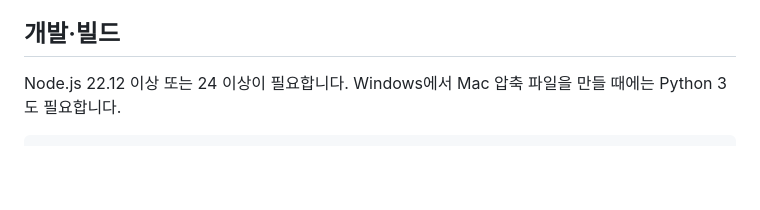
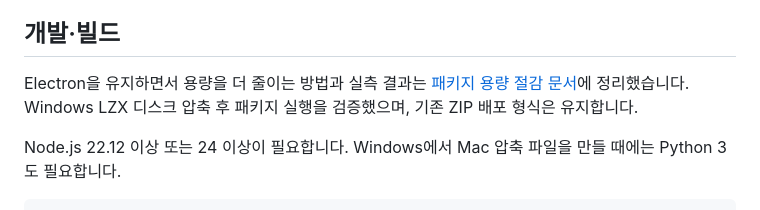
Before and after one commit to woo-taik/monitor-walking-cat, a Markdown page: README.md, the part around the change. GitHub-like rendering; blank space fills up the shorter version.

Commit message:
docs: document measured Electron compression options

````diff
--- a/README.md
+++ b/README.md
@@ -76,6 +76,8 @@ Windows에서는 우클릭 메뉴를 연 동안만 고양이 창의 포커스와
 
 ## 개발·빌드
 
+Electron을 유지하면서 용량을 더 줄이는 방법과 실측 결과는 [패키지 용량 절감 문서](docs/package-size.md)에 정리했습니다. Windows LZX 디스크 압축 후 패키지 실행을 검증했으며, 기존 ZIP 배포 형식은 유지합니다.
+
 Node.js 22.12 이상 또는 24 이상이 필요합니다. Windows에서 Mac 압축 파일을 만들 때에는 Python 3도 필요합니다.
 
 ```sh
````
Also changed, not shown: docs/package-size.md (added, +80 -0 lines).
